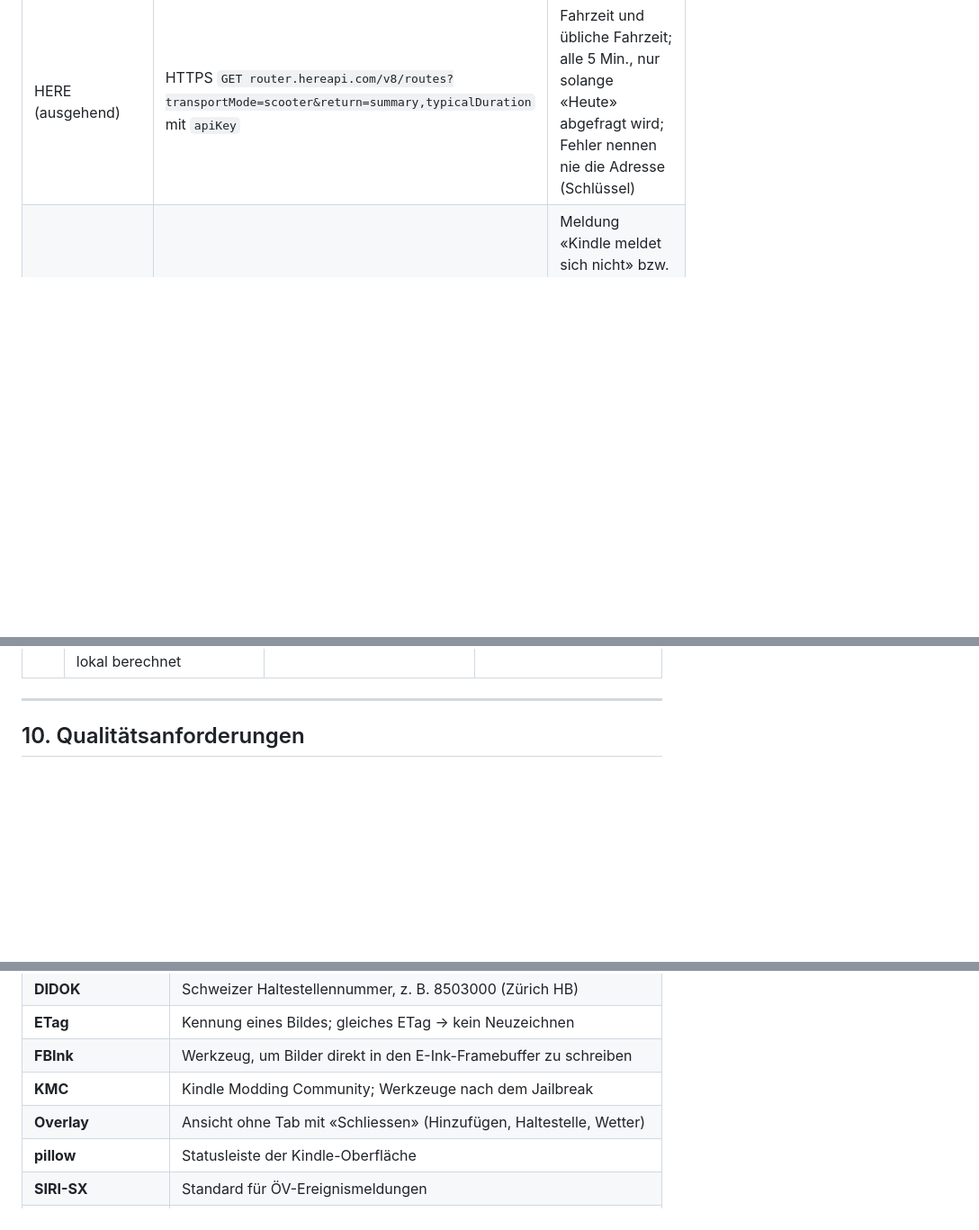
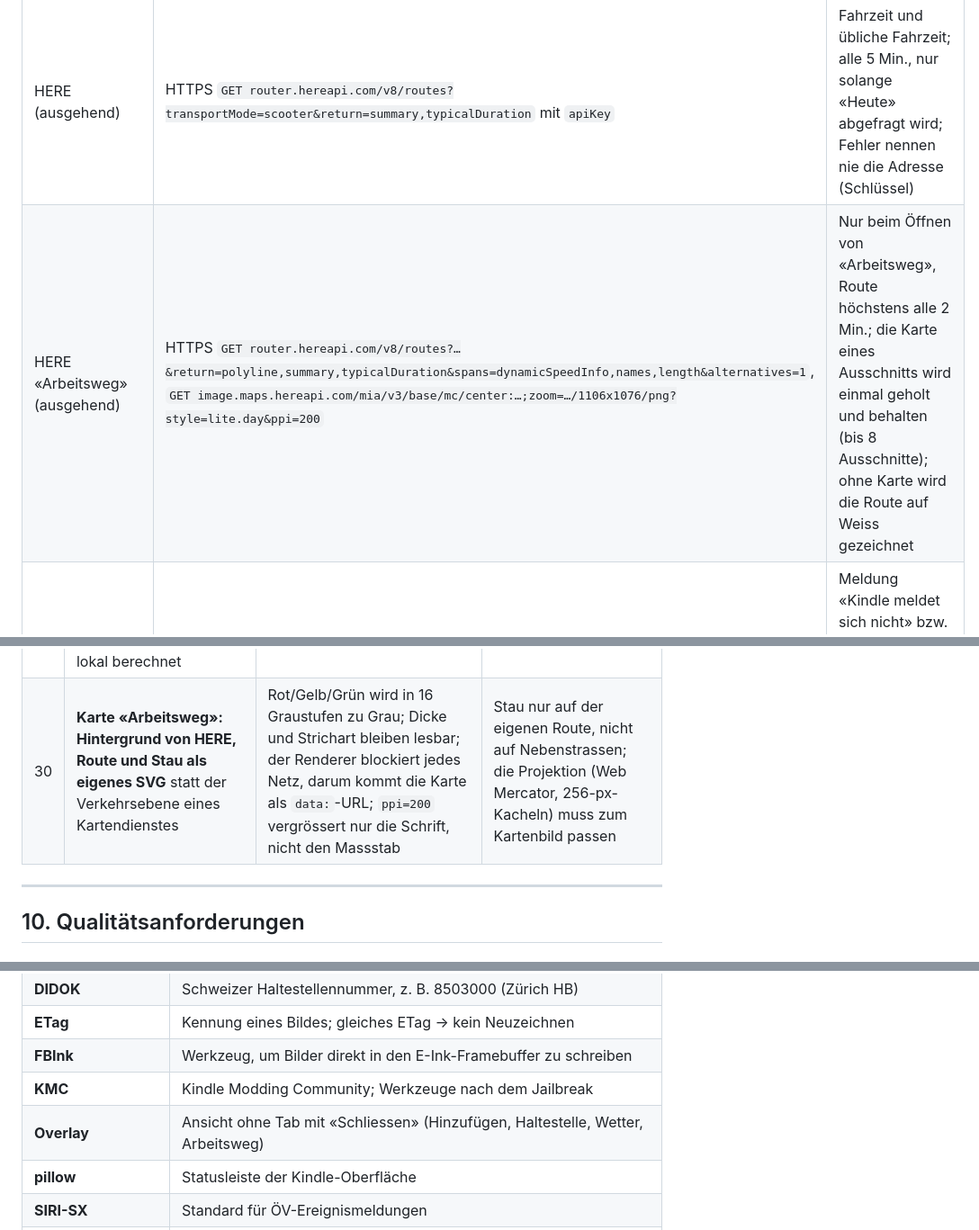
Before and after one commit to pfederi/kindle-dashboard, a Markdown page: docs/architektur/arc42.md, 3 parts joined by grey strips. Shown at 90% size. Drawn GitHub-style; blank space fills up the shorter version.

```diff
--- a/docs/architektur/arc42.md
+++ b/docs/architektur/arc42.md
@@ -141,6 +142,7 @@ flowchart LR
 | `GET /healthz` | HTTPS | `ok` für den Healthcheck |
 | `GET /preview`, `/preview/:view` | HTTPS, Basic Auth (`admin`) | Übersicht, HTML oder PNG einer Ansicht (`?png=1`, `?station=N`, `?abend=1`, `?nacht=1`, `?akku=1`, `?mond=0–359`, `?feiertag=neujahr|ostern|august|weihnachten`); `/preview/nacht` mit allen Mondphasen und Feiertagen; `/preview/status` mit Kindle, Akkukurve und Datenquellen |
 | HERE (ausgehend) | HTTPS `GET router.hereapi.com/v8/routes?transportMode=scooter&return=summary,typicalDuration` mit `apiKey` | Fahrzeit und übliche Fahrzeit; alle 5 Min., nur solange «Heute» abgefragt wird; Fehler nennen nie die Adresse (Schlüssel) |
+| HERE «Arbeitsweg» (ausgehend) | HTTPS `GET router.hereapi.com/v8/routes?…&return=polyline,summary,typicalDuration&spans=dynamicSpeedInfo,names,length&alternatives=1`, `GET image.maps.hereapi.com/mia/v3/base/mc/center:…;zoom=…/1106x1076/png?style=lite.day&ppi=200` | Nur beim Öffnen von «Arbeitsweg», Route höchstens alle 2 Min.; die Karte eines Ausschnitts wird einmal geholt und behalten (bis 8 Ausschnitte); ohne Karte wird die Route auf Weiss gezeichnet |
 | ntfy (ausgehend) | HTTPS `POST <NTFY_SERVER>/<NTFY_TOPIC>` | Meldung «Kindle meldet sich nicht» bzw. «wieder online», «Kindle-Akku fast leer», bei 5 % «Kindle-Akku: JETZT LADEN» |
 
 Alle Antworten tragen HSTS, `X-Content-Type-Options: nosniff`, `X-Frame-Options: DENY` und `Referrer-Policy: no-referrer`; die Vorschau zusätzlich `Cache-Control: no-store` und eine Content-Security-Policy ohne Skripte und fremde Inhalte.
@@ -455,6 +457,7 @@ flowchart LR
 | 27 | **Status-Seite ohne Speicher und ohne Skripte** | Kein Volume nötig; die strenge CSP der Vorschau bleibt; Tooltips über SVG-`<title>` | Verlauf beginnt nach jedem Deployment neu; höchstens 7 Tage |
 | 28 | **Roller-Fahrzeit über HERE** (Modus `scooter`) statt Google oder TomTom; Zeile über den Abfahrten, Verzögerung gegen die übliche Fahrzeit zur Tageszeit | Einziger Dienst mit eigenem Roller-Modus und Autobahn-Schalter für 125 cm³; grosszügiges Gratiskontingent | Kostet eine Terminzeile; Start und Ziel nur in Coolify; Trennlinien auf 3 px verschmälert, damit das Bild ruhiger bleibt |
 | 29 | **«Tag starten» per Tipp auf den Nachtbildschirm**, gültig bis zum Ende dieser Nachtruhe; Grüsse nachts erst ab Mitternacht; Mondphase lokal berechnet | Wer früher aufsteht, will nicht die Konfiguration ändern; ein Gruss für morgen um 22 Uhr wirkt verfrüht; keine weitere Datenquelle | Ein versehentlicher Tipp weckt das Dashboard bis zum Morgen (WLAN an); der Schalter liegt nur im Arbeitsspeicher |
+| 30 | **Karte «Arbeitsweg»: Hintergrund von HERE, Route und Stau als eigenes SVG** statt der Verkehrsebene eines Kartendienstes | Rot/Gelb/Grün wird in 16 Graustufen zu Grau; Dicke und Strichart bleiben lesbar; der Renderer blockiert jedes Netz, darum kommt die Karte als `data:`-URL; `ppi=200` vergrössert nur die Schrift, nicht den Massstab | Stau nur auf der eigenen Route, nicht auf Nebenstrassen; die Projektion (Web Mercator, 256-px-Kacheln) muss zum Kartenbild passen |
 
 ---
 
@@ -537,7 +540,7 @@ mindmap
 | **ETag** | Kennung eines Bildes; gleiches ETag → kein Neuzeichnen |
 | **FBInk** | Werkzeug, um Bilder direkt in den E-Ink-Framebuffer zu schreiben |
 | **KMC** | Kindle Modding Community; Werkzeuge nach dem Jailbreak |
-| **Overlay** | Ansicht ohne Tab mit «Schliessen» (Hinzufügen, Haltestelle, Wetter) |
+| **Overlay** | Ansicht ohne Tab mit «Schliessen» (Hinzufügen, Haltestelle, Wetter, Arbeitsweg) |
 | **pillow** | Statusleiste der Kindle-Oberfläche |
 | **SIRI-SX** | Standard für ÖV-Ereignismeldungen |
 | **Dringend** | Markierung eines Artikels in Bring! («Purchase condition» `urgent`) |
```
Also changed, not shown: other parts of docs/architektur/arc42.md (+6 -5 lines), README.md (+4 -1 lines), docs/screenshots/arbeitsweg.png (added), 17 other files.
